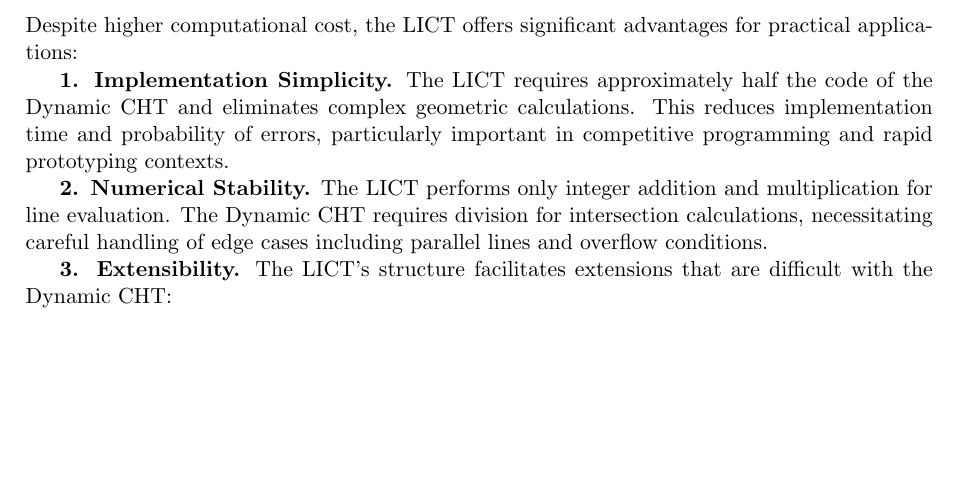
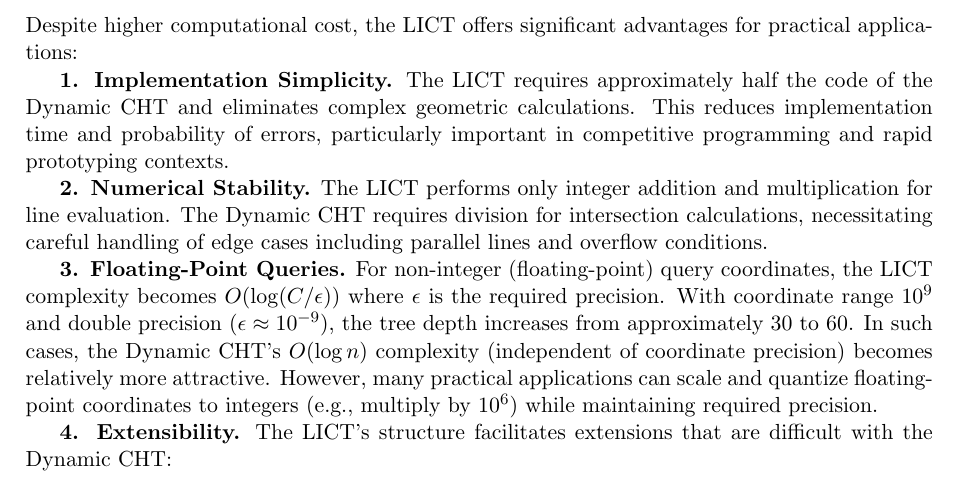
Before and after one commit to chnlich/lichao-tree, a LaTeX paper (doc/report.tex): part of page 6 of 7, cut so that both start at the same text, the shorter picture padded with empty space. Compiled offline with pdfLaTeX.

Commit message:
Add note about floating-point query complexity in Discussion
- Added point 3: Floating-Point Queries
- Explains complexity becomes O(log(C/epsilon)) for floating-point
- Notes that Dynamic CHT becomes more attractive for floating-point
- Mentions quantization workaround for practical applications

```diff
--- a/doc/report.tex
+++ b/doc/report.tex
@@ -315,7 +315,9 @@ Despite higher computational cost, the LICT offers significant advantages for pr
 
 \textbf{2. Numerical Stability.} The LICT performs only integer addition and multiplication for line evaluation. The Dynamic CHT requires division for intersection calculations, necessitating careful handling of edge cases including parallel lines and overflow conditions.
 
-\textbf{3. Extensibility.} The LICT's structure facilitates extensions that are difficult with the Dynamic CHT:
+\textbf{3. Floating-Point Queries.} For non-integer (floating-point) query coordinates, the LICT complexity becomes $O(\log(C/\epsilon))$ where $\epsilon$ is the required precision. With coordinate range $10^9$ and double precision ($\epsilon \approx 10^{-9}$), the tree depth increases from approximately 30 to 60. In such cases, the Dynamic CHT's $O(\log n)$ complexity (independent of coordinate precision) becomes relatively more attractive. However, many practical applications can scale and quantize floating-point coordinates to integers (e.g., multiply by $10^6$) while maintaining required precision.
+
+\textbf{4. Extensibility.} The LICT's structure facilitates extensions that are difficult with the Dynamic CHT:
 \begin{itemize}
     \item \textbf{Line Segments:} Lines valid only on subranges $[x_l, x_r]$ integrate naturally by limiting recursion bounds.
     \item \textbf{Persistence:} Path copying for versioned access requires minimal modification.
```
